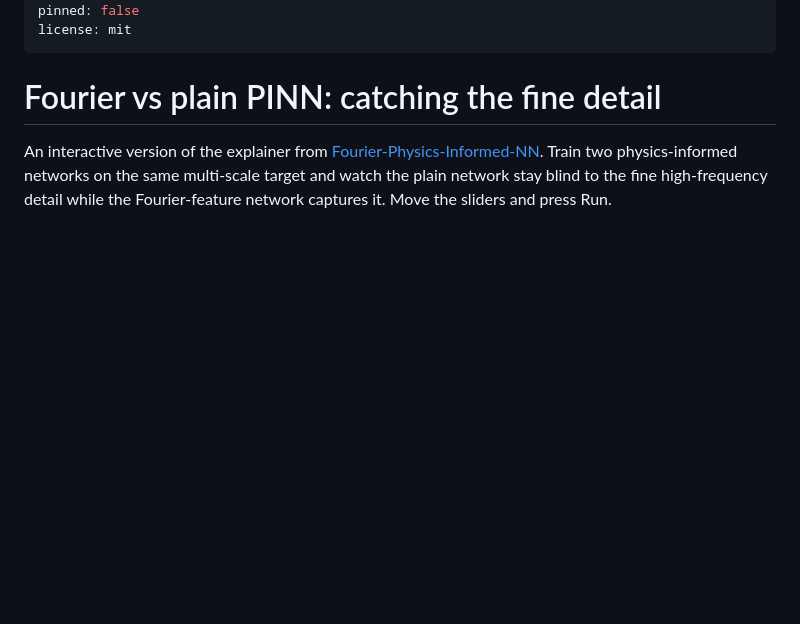
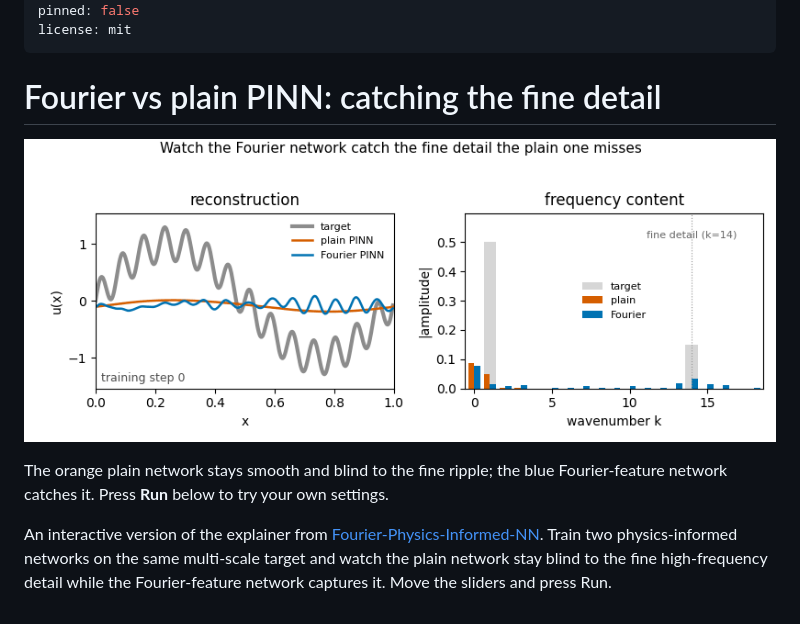
Before and after one commit to freshNfunky/Fourier-Physics-Informed-NN, a Markdown page: space/README.md, the part around the change. GitHub-like rendering; pictures changed too: space/spectral_bias.gif (added); blank space fills up the shorter version.

Commit message:
space: embed the animation in the HF Space card (video in preview)
Copy the gif/mp4 into space/ and embed the gif at the top of the Space README so
the HuggingFace Space page shows the animation, with the interactive demo below.

Co-Authored-By: Claude Opus 4.8 <noreply@anthropic.com>
Claude-Session: https://claude.ai/code/session_01TFE2qugjRnx5sUVTh17pw5

```diff
--- a/space/README.md
+++ b/space/README.md
@@ -11,6 +11,10 @@ license: mit
 
 # Fourier vs plain PINN: catching the fine detail
 
+![Fourier vs plain PINN](spectral_bias.gif)
+
+The orange plain network stays smooth and blind to the fine ripple; the blue Fourier-feature network catches it. Press **Run** below to try your own settings.
+
 An interactive version of the explainer from
 [Fourier-Physics-Informed-NN](https://github.com/freshNfunky/Fourier-Physics-Informed-NN).
 Train two physics-informed networks on the same multi-scale target and watch the
```
Also changed, not shown: 1 other file.
